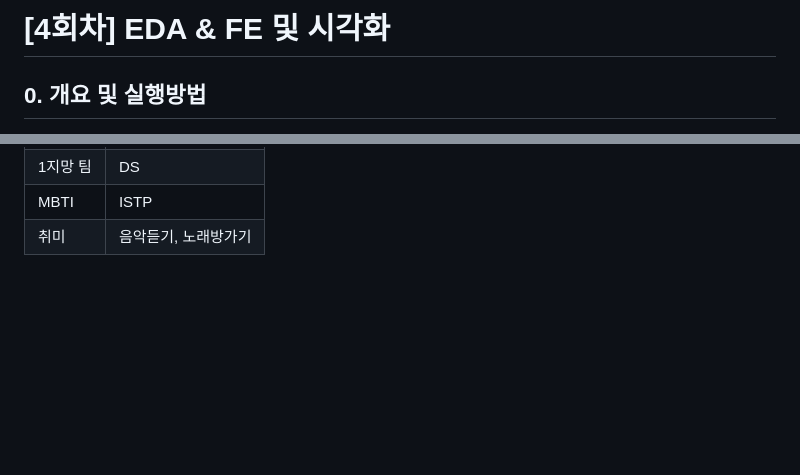
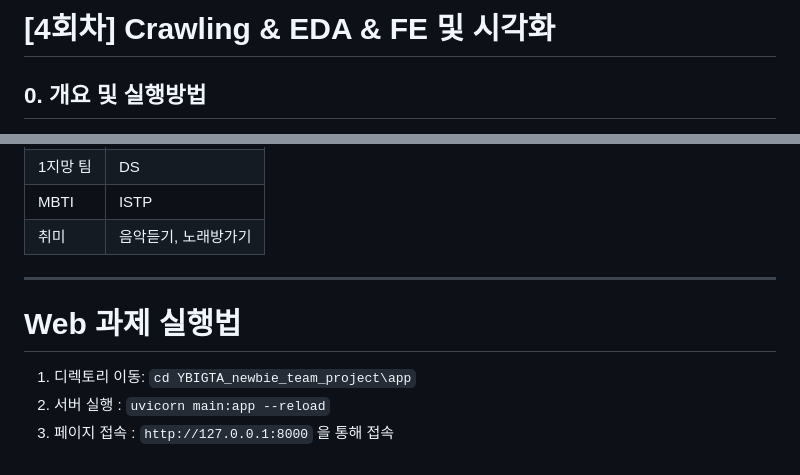
Before and after one commit to Kijoonj/YBIGTA_newbie_team_project, a Markdown page: README.md, 2 parts joined by grey strips. Rendered like a GitHub page; blank space fills up the shorter version.

````diff
--- a/README.md
+++ b/README.md
@@ -1,6 +1,6 @@
 </br>
 
-# [4회차] EDA & FE 및 시각화
+# [4회차] Crawling & EDA & FE 및 시각화
 
 ## 0. 개요 및 실행방법
 
@@ -233,4 +233,12 @@ IMDb: 감성 지수의 스펙트럼이 가장 넓습니다. 이는 장문의 분
 |취미| 음악듣기, 노래방가기
 
 
+------------------------------
+# Web 과제 실행법
+
+1. 디렉토리 이동: ```cd YBIGTA_newbie_team_project\app```
+2. 서버 실행 : ```uvicorn main:app --reload```
+3. 페이지 접속 : ```http://127.0.0.1:8000``` 을 통해 접속
+
+
 </br>
````
